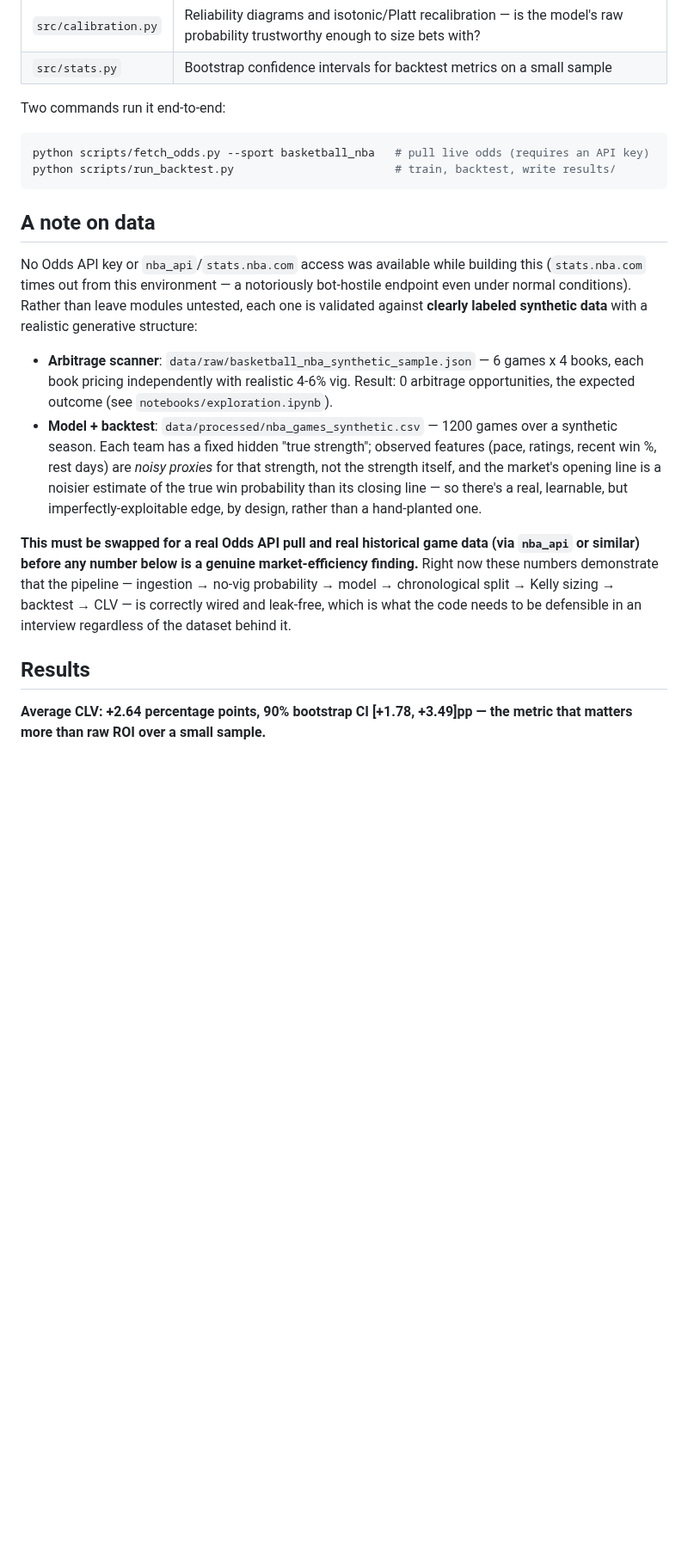
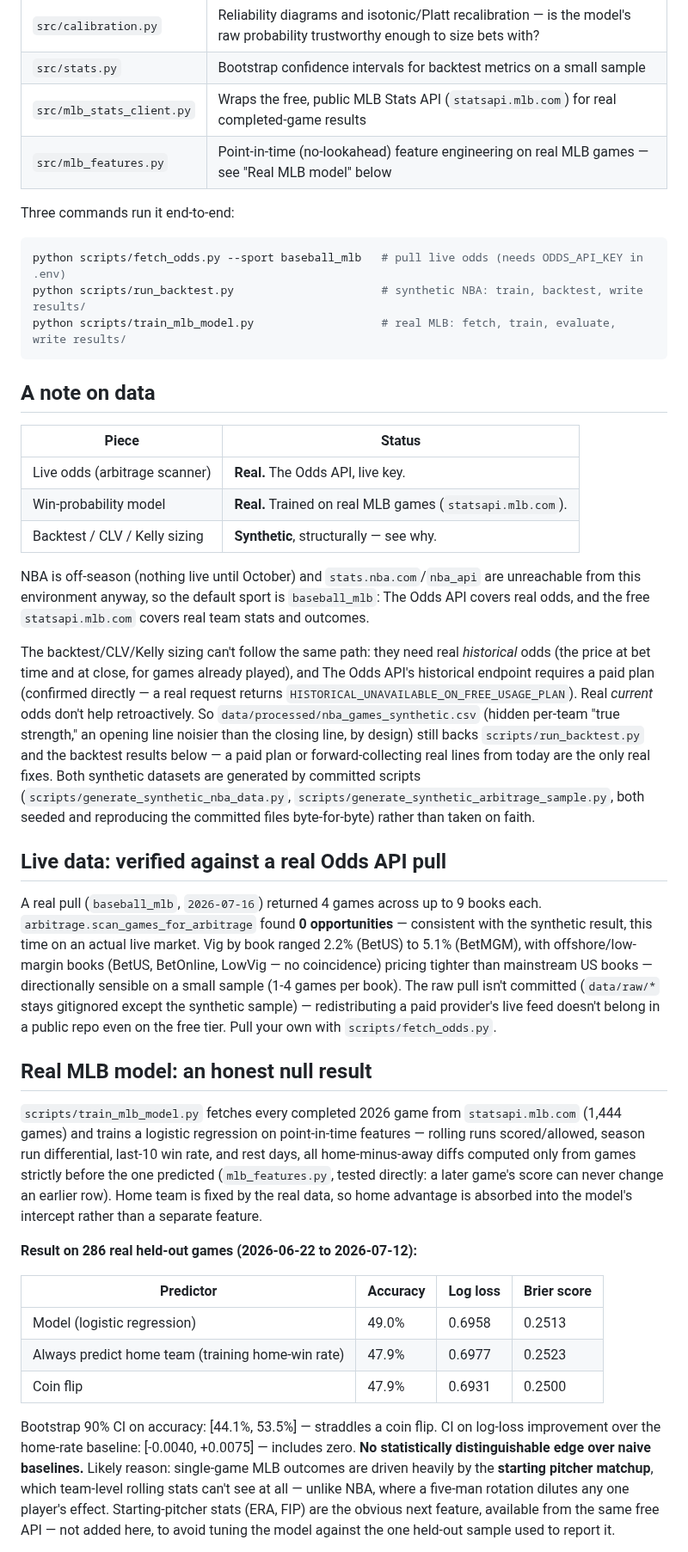
Before and after one commit to vidithi-Curry30/SportsBetEngine, a Markdown page: README.md, the part around one of its changes. Shown at 86% size. Rendered like a GitHub page; blank space fills up the shorter version.

Commit message:
Real MLB model, live odds verification, README polish

````diff
--- a/README.md
+++ b/README.md
@@ -34,43 +63,83 @@ fully priced in the same information (i.e., before the closing line).
 | `src/baselines.py` | Naive predictors (trust the market, always home, coin flip) the model has to actually beat |
 | `src/calibration.py` | Reliability diagrams and isotonic/Platt recalibration — is the model's raw probability trustworthy enough to size bets with? |
 | `src/stats.py` | Bootstrap confidence intervals for backtest metrics on a small sample |
+| `src/mlb_stats_client.py` | Wraps the free, public MLB Stats API (`statsapi.mlb.com`) for real completed-game results |
+| `src/mlb_features.py` | Point-in-time (no-lookahead) feature engineering on real MLB games — see "Real MLB model" below |
 
-Two commands run it end-to-end:
+Three commands run it end-to-end:
 
 ```bash
-python scripts/fetch_odds.py --sport basketball_nba   # pull live odds (requires an API key)
-python scripts/run_backtest.py                        # train, backtest, write results/
+python scripts/fetch_odds.py --sport baseball_mlb   # pull live odds (needs ODDS_API_KEY in .env)
+python scripts/run_backtest.py                      # synthetic NBA: train, backtest, write results/
+python scripts/train_mlb_model.py                   # real MLB: fetch, train, evaluate, write results/
 ```
 
 ## A note on data
 
-No Odds API key or `nba_api`/`stats.nba.com` access was available while
-building this (`stats.nba.com` times out from this environment — a
-notoriously bot-hostile endpoint even under normal conditions). Rather than
-leave modules untested, each one is validated against **clearly labeled
-synthetic data** with a realistic generative structure:
+| Piece | Status |
+|---|---|
+| Live odds (arbitrage scanner) | **Real.** The Odds API, live key. |
+| Win-probability model | **Real.** Trained on real MLB games (`statsapi.mlb.com`). |
+| Backtest / CLV / Kelly sizing | **Synthetic**, structurally — see why. |
 
-- **Arbitrage scanner**: `data/raw/basketball_nba_synthetic_sample.json` — 6
-  games x 4 books, each book pricing independently with realistic 4-6% vig.
-  Result: 0 arbitrage opportunities, the expected outcome (see
-  `notebooks/exploration.ipynb`).
-- **Model + backtest**: `data/processed/nba_games_synthetic.csv` — 1200
-  games over a synthetic season. Each team has a fixed hidden "true
-  strength"; observed features (pace, ratings, recent win %, rest days) are
-  *noisy proxies* for that strength, not the strength itself, and the market's
-  opening line is a noisier estimate of the true win probability than its
-  closing line — so there's a real, learnable, but imperfectly-exploitable
-  edge, by design, rather than a hand-planted one.
+NBA is off-season (nothing live until October) and `stats.nba.com`/`nba_api`
+are unreachable from this environment anyway, so the default sport is
+`baseball_mlb`: The Odds API covers real odds, and the free `statsapi.mlb.com`
+covers real team stats and outcomes.
 
-**This must be swapped for a real Odds API pull and real historical
-game data (via `nba_api` or similar) before any number below is a genuine
-market-efficiency finding.** Right now these numbers demonstrate that the
-pipeline — ingestion → no-vig probability → model → chronological split →
-Kelly sizing → backtest → CLV — is correctly wired and leak-free, which is
-what the code needs to be defensible in an interview regardless of the
-dataset behind it.
+The backtest/CLV/Kelly sizing can't follow the same path: they need real
+*historical* odds (the price at bet time and at close, for games already
+played), and The Odds API's historical endpoint requires a paid plan
+(confirmed directly — a real request returns
+`HISTORICAL_UNAVAILABLE_ON_FREE_USAGE_PLAN`). Real *current* odds don't help
+retroactively. So `data/processed/nba_games_synthetic.csv` (hidden per-team
+"true strength," an opening line noisier than the closing line, by design)
+still backs `scripts/run_backtest.py` and the backtest results below — a
+paid plan or forward-collecting real lines from today are the only real fixes.
+Both synthetic datasets are generated by committed scripts
+(`scripts/generate_synthetic_nba_data.py`,
+`scripts/generate_synthetic_arbitrage_sample.py`, both seeded and
+reproducing the committed files byte-for-byte) rather than taken on faith.
 
-## Results
+## Live data: verified against a real Odds API pull
 
-**Average CLV: +2.64 percentage points, 90% bootstrap CI [+1.78, +3.49]pp —
-the metric that matters more than raw ROI over a small sample.**
+A real pull (`baseball_mlb`, `2026-07-16`) returned 4 games across up to 9
+books each. `arbitrage.scan_games_for_arbitrage` found **0 opportunities** —
+consistent with the synthetic result, this time on an actual live market.
+Vig by book ranged 2.2% (BetUS) to 5.1% (BetMGM), with offshore/low-margin
+books (BetUS, BetOnline, LowVig — no coincidence) pricing tighter than
+mainstream US books — directionally sensible on a small sample (1-4 games
+per book). The raw pull isn't committed (`data/raw/*` stays gitignored
+except the synthetic sample) — redistributing a paid provider's live feed
+doesn't belong in a public repo even on the free tier. Pull your own with
+`scripts/fetch_odds.py`.
+
+## Real MLB model: an honest null result
+
+`scripts/train_mlb_model.py` fetches every completed 2026 game from
+`statsapi.mlb.com` (1,444 games) and trains a logistic regression on
+point-in-time features — rolling runs scored/allowed, season run
+differential, last-10 win rate, and rest days, all home-minus-away diffs
+computed only from games strictly before the one predicted
+(`mlb_features.py`, tested directly: a later game's score can never change
+an earlier row). Home team is fixed by the real data, so home advantage is
+absorbed into the model's intercept rather than a separate feature.
+
+**Result on 286 real held-out games (2026-06-22 to 2026-07-12):**
+
+| Predictor | Accuracy | Log loss | Brier score |
+|---|---|---|---|
+| Model (logistic regression) | 49.0% | 0.6958 | 0.2513 |
+| Always predict home team (training home-win rate) | 47.9% | 0.6977 | 0.2523 |
+| Coin flip | 47.9% | 0.6931 | 0.2500 |
+
+Bootstrap 90% CI on accuracy: [44.1%, 53.5%] — straddles a coin flip. CI on
+log-loss improvement over the home-rate baseline: [-0.0040, +0.0075] —
+includes zero. **No statistically distinguishable edge over naive
+baselines.** Likely reason: single-game MLB outcomes are driven heavily by
+the **starting pitcher matchup**, which team-level rolling stats can't see
+at all — unlike NBA, where a five-man rotation dilutes any one player's
+effect. Starting-pitcher stats (ERA, FIP) are the obvious next feature,
+available from the same free API — not added here, to avoid tuning the
+model against the one held-out sample used to report it.
+
````
Also changed, not shown: other parts of README.md (+93 -93 lines), results/mlb_model_report.md (added, +30 -0 lines), results/mlb_reliability_plot.png (added), 12 other files.
